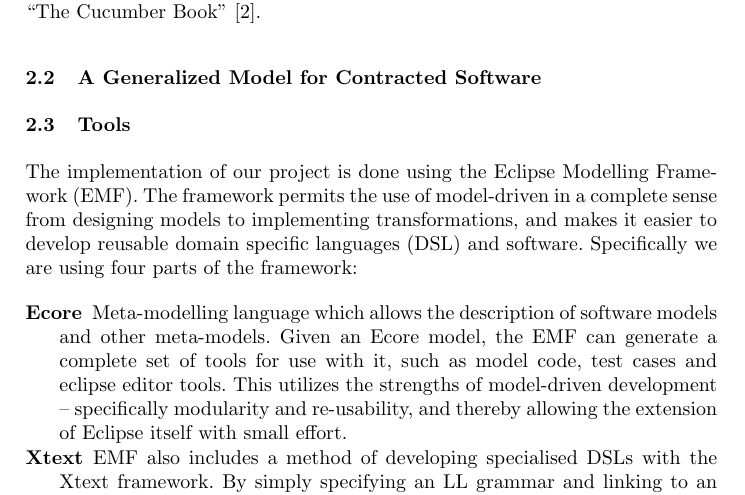
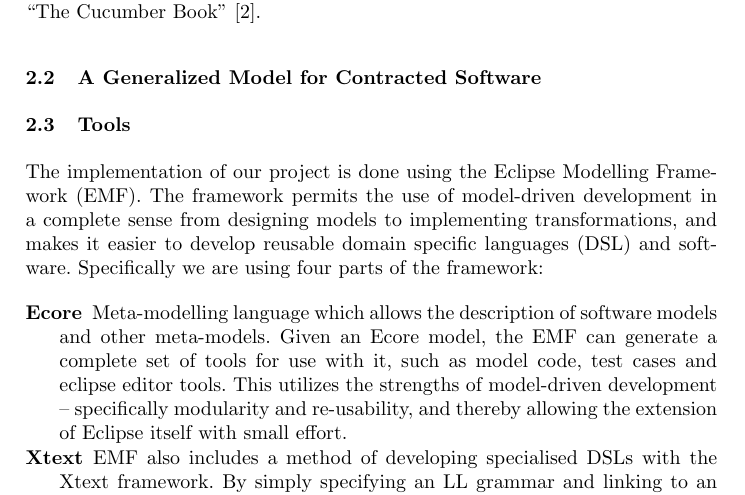
Before and after one commit to Skovvart/Model-Driven-Development, a LaTeX thesis (Report.tex, which reads Background.tex): part of page 3 of 14, cut so that both start at the same text. Compiled offline with pdfLaTeX.

Commit message:
Spelling mistakes

```diff
--- a/Background.tex
+++ b/Background.tex
@@ -33,7 +33,7 @@ please refer to “The Cucumber Book” \cite{hellesoy2012}.
 
 \subsection{Tools}
 The implementation of our project is done using the Eclipse Modelling Framework (EMF).
-The framework permits the use of model-driven in a complete sense from designing models to implementing transformations, and makes
+The framework permits the use of model-driven development in a complete sense from designing models to implementing transformations, and makes
 it easier to develop reusable domain specific languages (DSL) and software. Specifically we are using four parts of the framework:
 \begin{description}
 \item[Ecore] Meta-modelling language which allows the description of software models and other meta-models. Given an Ecore model, the EMF can
```
